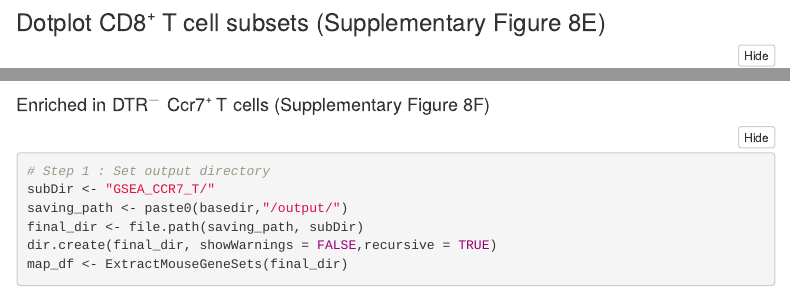
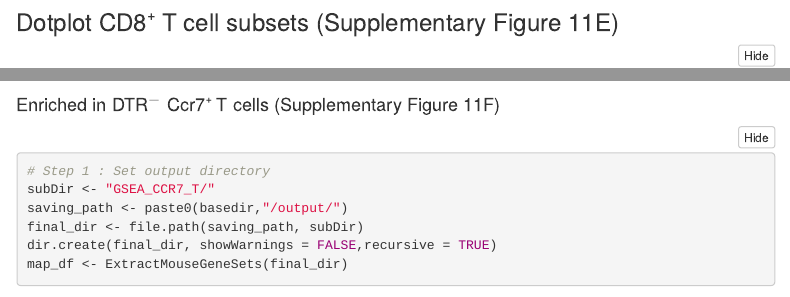
Before and after one commit to Pchryssa/CCL19_FRCs_lung_cancer, an R Markdown document (analysis/Tetra_CD8_T_cells.Rmd): the page in a window 1100 px wide, from 1470 px down, and a second part further down, joined at a grey line. Rendered offline with R 4.5, knitr and Pandoc, with nearby package versions; some code elsewhere in the file could not run offline; menus at the side of the page are left out.

Commit message:
Modify figure order

````diff
--- a/analysis/Tetra_CD8_T_cells.Rmd
+++ b/analysis/Tetra_CD8_T_cells.Rmd
@@ -103,7 +103,7 @@ DimPlot(DTRpos, reduction = "umap", group.by = "depleted",split.by = "depleted")
   ylab("UMAP2")
 ```
 
-### Dotplot CD8`r knitr::asis_output("\U207A")` T cell subsets (Supplementary Figure 8E)
+### Dotplot CD8`r knitr::asis_output("\U207A")` T cell subsets (Supplementary Figure 11E)
 ```{r dotplot CD8 T cells}
 data_conv <-Tetra_CD8
 data_conv <-Remove_ensebl_id(data_conv)
@@ -195,7 +195,7 @@
 
 ```
 
-#### Enriched in DTR$^`r knitr::asis_output("\U2212")`$ Ccr7`r knitr::asis_output("\U207A")` T cells (Supplementary Figure 8F)
+#### Enriched in DTR$^`r knitr::asis_output("\U2212")`$ Ccr7`r knitr::asis_output("\U207A")` T cells (Supplementary Figure 11F)
 ```{r Ccr7 T}
 # Step 1 : Set output directory
 subDir <- "GSEA_CCR7_T/"
````
